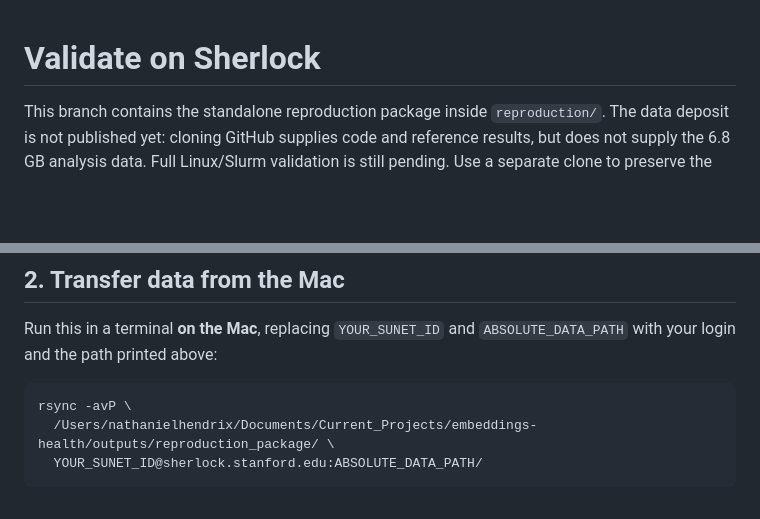
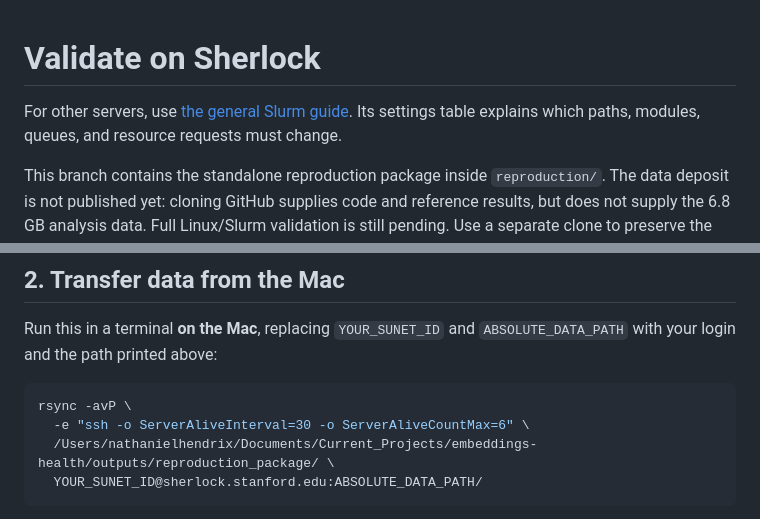
Before and after one commit to ndhendrix/embeddings-health, a Markdown page: reproduction/SHERLOCK.md, 2 parts joined by grey strips. GitHub-like rendering; blank space fills up the shorter version.

````diff
--- a/reproduction/SHERLOCK.md
+++ b/reproduction/SHERLOCK.md
@@ -1,4 +1,7 @@
 # Validate on Sherlock
+
+For other servers, use [the general Slurm guide](SLURM.md). Its settings table
+explains which paths, modules, queues, and resource requests must change.
 
 This branch contains the standalone reproduction package inside `reproduction/`.
 The data deposit is not published yet: cloning GitHub supplies code and reference
@@ -35,6 +38,7 @@ Run this in a terminal **on the Mac**, replacing `YOUR_SUNET_ID` and
 
 ```bash
 rsync -avP \
+  -e "ssh -o ServerAliveInterval=30 -o ServerAliveCountMax=6" \
   /Users/nathanielhendrix/Documents/Current_Projects/embeddings-health/outputs/reproduction_package/ \
   YOUR_SUNET_ID@sherlock.stanford.edu:ABSOLUTE_DATA_PATH/
 ```
````
Also changed, not shown: reproduction/README.md (+4 -0 lines), reproduction/SLURM.md (added, +151 -0 lines).
